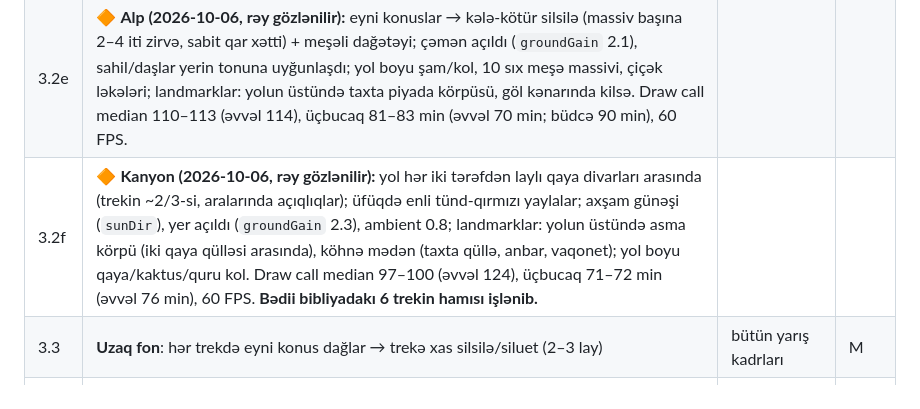
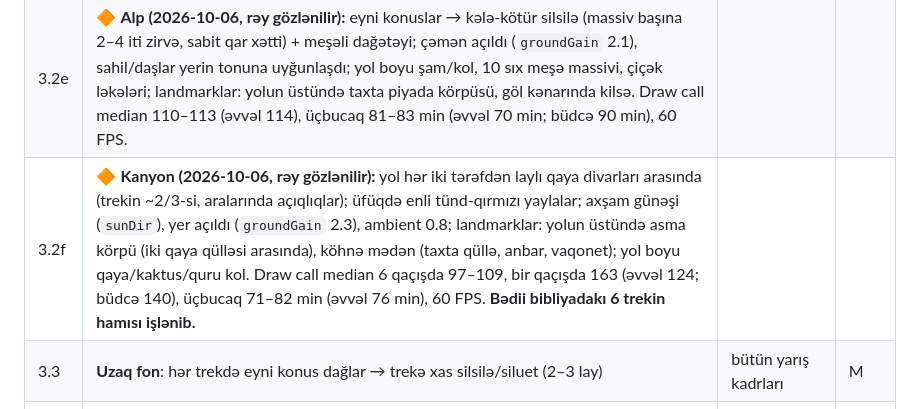
Before and after one commit to SamirAbbasov17/NitroVerse, a Markdown page: docs/UPGRADE-PLAN.md, the part around the change. Rendered like a GitHub page.

Commit message:
Plan: kanyon ölçməsinin tam aralığı (bir qaçışda 163 draw call)
Co-Authored-By: Claude Opus 5.5 <noreply@anthropic.com>

```diff
--- a/docs/UPGRADE-PLAN.md
+++ b/docs/UPGRADE-PLAN.md
@@ -100,7 +100,7 @@ Yoxlama: `test:feel` rəqəmləri (hədəf dəyərlər 2.1-dən əvvəl birlikd
 | 3.2c | 🔶 **Zavod (2026-10-06, rəy gözlənilir):** tünd-göy qutular → sənaye tikililəri (mişar damlı sex, çən dəstəsi, ikiyamaclı anbar), yol boyu səpələmə; konus dağlar → sənaye silueti (soyutma qüllələri, bacalar, iri sexlər); landmarklar: portal kran + 3 boru estakadası yolun üstündə, əritmə sexi (narıncı parıltı); ambient 0.45 → 0.62, `groundGain` 4.5. Draw call median 133–138, üçbucaq 78 min, 60 FPS. Yol boyu düzəldi: `MergeUtils` qarışıq indeksli/indekssiz həndəsəni səssiz itirirdi. Kadrlar: `d-race-zavod-landmark*`. | |
 | 3.2d | 🔶 **Səhra (2026-10-06, rəy gözlənilir):** konus dağlar → mesa və qaya sütunları (3 lay, açıq papaq); alçaq gün batımı günəşi (`sunDir`), açıq qum (`groundGain` 2.3); yol boyu kaktus/qaya/quru kol (110); landmarklar: yolun üstündə qaya tağı, tərk edilmiş yanacaqdoldurma məntəqəsi. Draw call median 80 (əvvəl 92), üçbucaq 64–67 min (əvvəl 59 min), 60 FPS. Kadrlar: `d-race-desert-landmark0`. | |
 | 3.2e | 🔶 **Alp (2026-10-06, rəy gözlənilir):** eyni konuslar → kələ-kötür silsilə (massiv başına 2–4 iti zirvə, sabit qar xətti) + meşəli dağətəyi; çəmən açıldı (`groundGain` 2.1), sahil/daşlar yerin tonuna uyğunlaşdı; yol boyu şam/kol, 10 sıx meşə massivi, çiçək ləkələri; landmarklar: yolun üstündə taxta piyada körpüsü, göl kənarında kilsə. Draw call median 110–113 (əvvəl 114), üçbucaq 81–83 min (əvvəl 70 min; büdcə 90 min), 60 FPS. | |
-| 3.2f | 🔶 **Kanyon (2026-10-06, rəy gözlənilir):** yol hər iki tərəfdən laylı qaya divarları arasında (trekin ~2/3-si, aralarında açıqlıqlar); üfüqdə enli tünd-qırmızı yaylalar; axşam günəşi (`sunDir`), yer açıldı (`groundGain` 2.3), ambient 0.8; landmarklar: yolun üstündə asma körpü (iki qaya qülləsi arasında), köhnə mədən (taxta qüllə, anbar, vaqonet); yol boyu qaya/kaktus/quru kol. Draw call median 97–100 (əvvəl 124), üçbucaq 71–72 min (əvvəl 76 min), 60 FPS. **Bədii bibliyadakı 6 trekin hamısı işlənib.** | |
+| 3.2f | 🔶 **Kanyon (2026-10-06, rəy gözlənilir):** yol hər iki tərəfdən laylı qaya divarları arasında (trekin ~2/3-si, aralarında açıqlıqlar); üfüqdə enli tünd-qırmızı yaylalar; axşam günəşi (`sunDir`), yer açıldı (`groundGain` 2.3), ambient 0.8; landmarklar: yolun üstündə asma körpü (iki qaya qülləsi arasında), köhnə mədən (taxta qüllə, anbar, vaqonet); yol boyu qaya/kaktus/quru kol. Draw call median 6 qaçışda 97–109, bir qaçışda 163 (əvvəl 124; büdcə 140), üçbucaq 71–82 min (əvvəl 76 min), 60 FPS. **Bədii bibliyadakı 6 trekin hamısı işlənib.** | |
 | 3.3 | **Uzaq fon**: hər trekdə eyni konus dağlar → trekə xas silsilə/siluet (2–3 lay) | bütün yarış kadrları | M |
 | 3.4 | **Maşın görünüşü**: boyada mühit əksi (bir dəfəlik envmap), gecə/qürubda oxunaqlıq, fara/stop işıqları | `d-zen-tod-night`, `-dusk` | M |
 | 3.5 | Hər trekə 2–3 landmark ("poster nöqtəsi") | orta lay boşdur | L |
```
